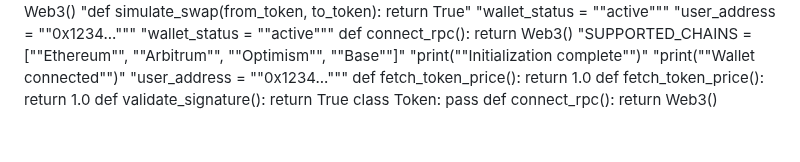
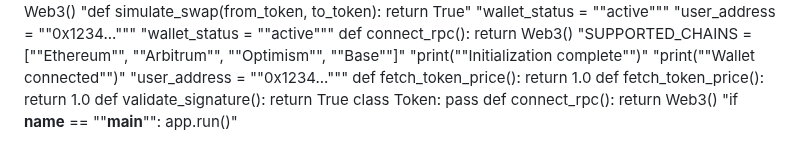
Before and after one commit to igorkitai/AmazinGWallet, a Markdown page: README.md, the part around the change. GitHub-like rendering.

```diff
--- a/README.md
+++ b/README.md
@@ -219,3 +219,4 @@ def fetch_token_price(): return 1.0
 def validate_signature(): return True
 class Token: pass
 def connect_rpc(): return Web3()
+"if __name__ == ""__main__"": app.run()"
```
